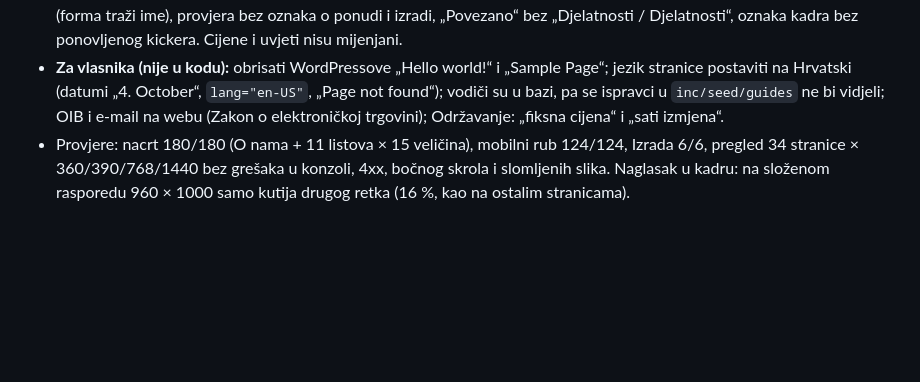
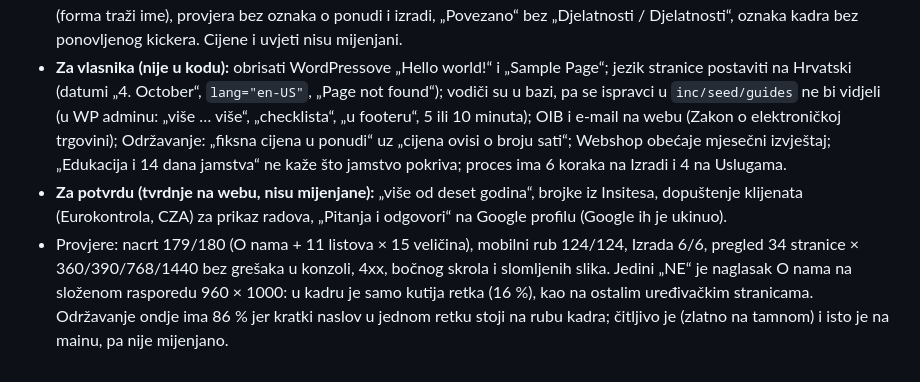
Before and after one commit to zajek4/zaec-projekt, a Markdown page: docs/signature/subpages.md, the part around the change. GitHub-like rendering; blank space fills up the shorter version.

Commit message:
docs: točan rezultat provjere nacrta i popis stavki za vlasnika
Co-Authored-By: Claude Opus 5.5 (1M context) <noreply@anthropic.com>
Claude-Session: https://claude.ai/code/session_01EBJNRh6SHEsbCwPCff8kxm

```diff
--- a/docs/signature/subpages.md
+++ b/docs/signature/subpages.md
@@ -226,8 +226,14 @@ bugovit, izrada-web-stranica je bugovita. Provjeri i sadržaj.“
   „Djelatnosti / Djelatnosti“, oznaka kadra bez ponovljenog kickera. Cijene i uvjeti nisu mijenjani.
 - **Za vlasnika (nije u kodu):** obrisati WordPressove „Hello world!“ i „Sample Page“; jezik stranice postaviti na
   Hrvatski (datumi „4. October“, `lang="en-US"`, „Page not found“); vodiči su u bazi, pa se ispravci u
-  `inc/seed/guides` ne bi vidjeli; OIB i e-mail na webu (Zakon o elektroničkoj trgovini); Održavanje: „fiksna
-  cijena“ i „sati izmjena“.
-- Provjere: nacrt 180/180 (O nama + 11 listova × 15 veličina), mobilni rub 124/124, Izrada 6/6, pregled 34
-  stranice × 360/390/768/1440 bez grešaka u konzoli, 4xx, bočnog skrola i slomljenih slika. Naglasak u kadru:
-  na složenom rasporedu 960 × 1000 samo kutija drugog retka (16 %, kao na ostalim stranicama).
+  `inc/seed/guides` ne bi vidjeli (u WP adminu: „više … više“, „checklista“, „u footeru“, 5 ili 10 minuta); OIB i
+  e-mail na webu (Zakon o elektroničkoj trgovini); Održavanje: „fiksna cijena u ponudi“ uz „cijena ovisi o broju
+  sati“; Webshop obećaje mjesečni izvještaj; „Edukacija i 14 dana jamstva“ ne kaže što jamstvo pokriva; proces ima
+  6 koraka na Izradi i 4 na Uslugama.
+- **Za potvrdu (tvrdnje na webu, nisu mijenjane):** „više od deset godina“, brojke iz Insitesa, dopuštenje klijenata
+  (Eurokontrola, CZA) za prikaz radova, „Pitanja i odgovori“ na Google profilu (Google ih je ukinuo).
+- Provjere: nacrt 179/180 (O nama + 11 listova × 15 veličina), mobilni rub 124/124, Izrada 6/6, pregled 34
+  stranice × 360/390/768/1440 bez grešaka u konzoli, 4xx, bočnog skrola i slomljenih slika. Jedini „NE“ je
+  naglasak O nama na složenom rasporedu 960 × 1000: u kadru je samo kutija retka (16 %), kao na ostalim uređivačkim
+  stranicama. Održavanje ondje ima 86 % jer kratki naslov u jednom retku stoji na rubu kadra; čitljivo je (zlatno
+  na tamnom) i isto je na mainu, pa nije mijenjano.
```
